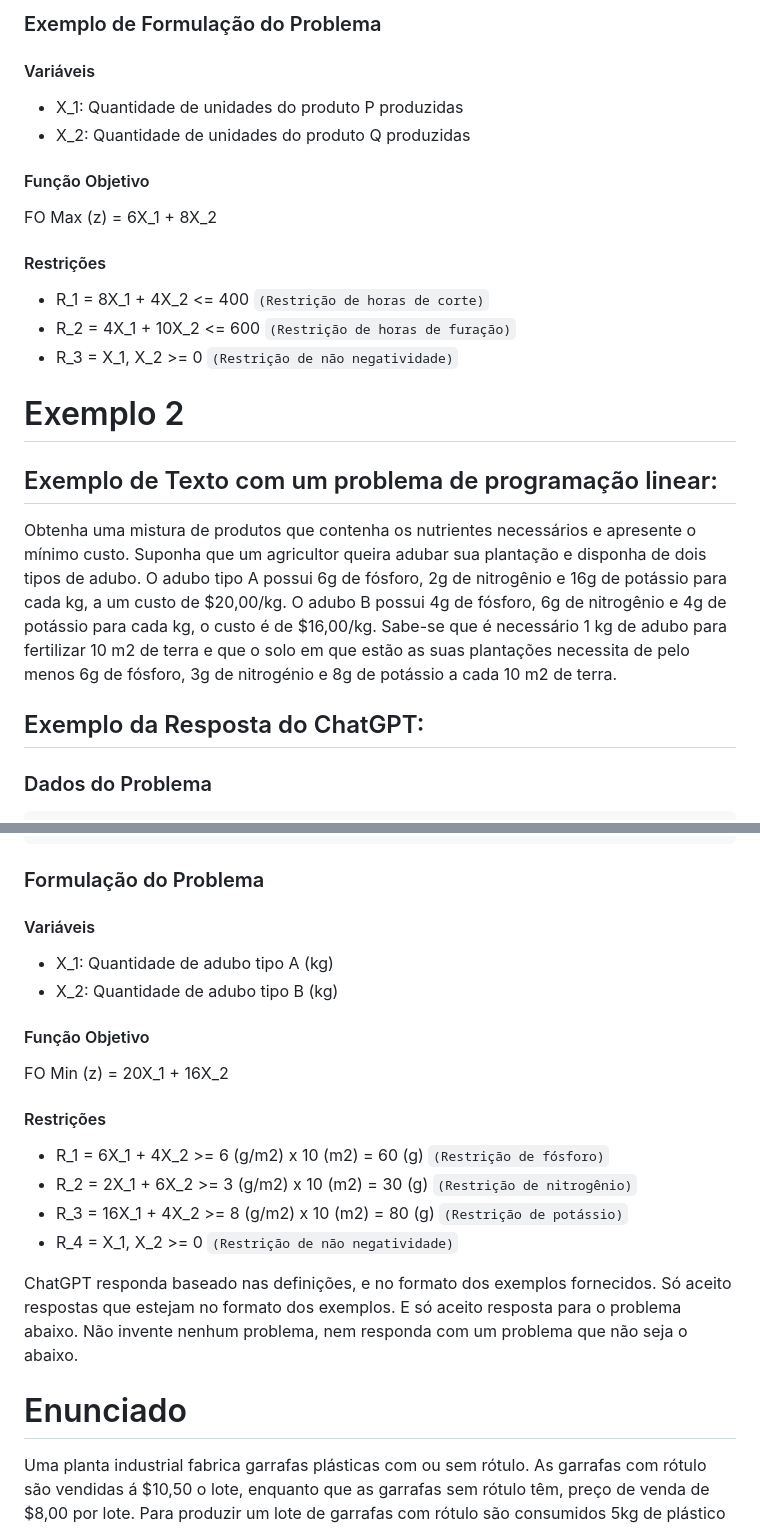
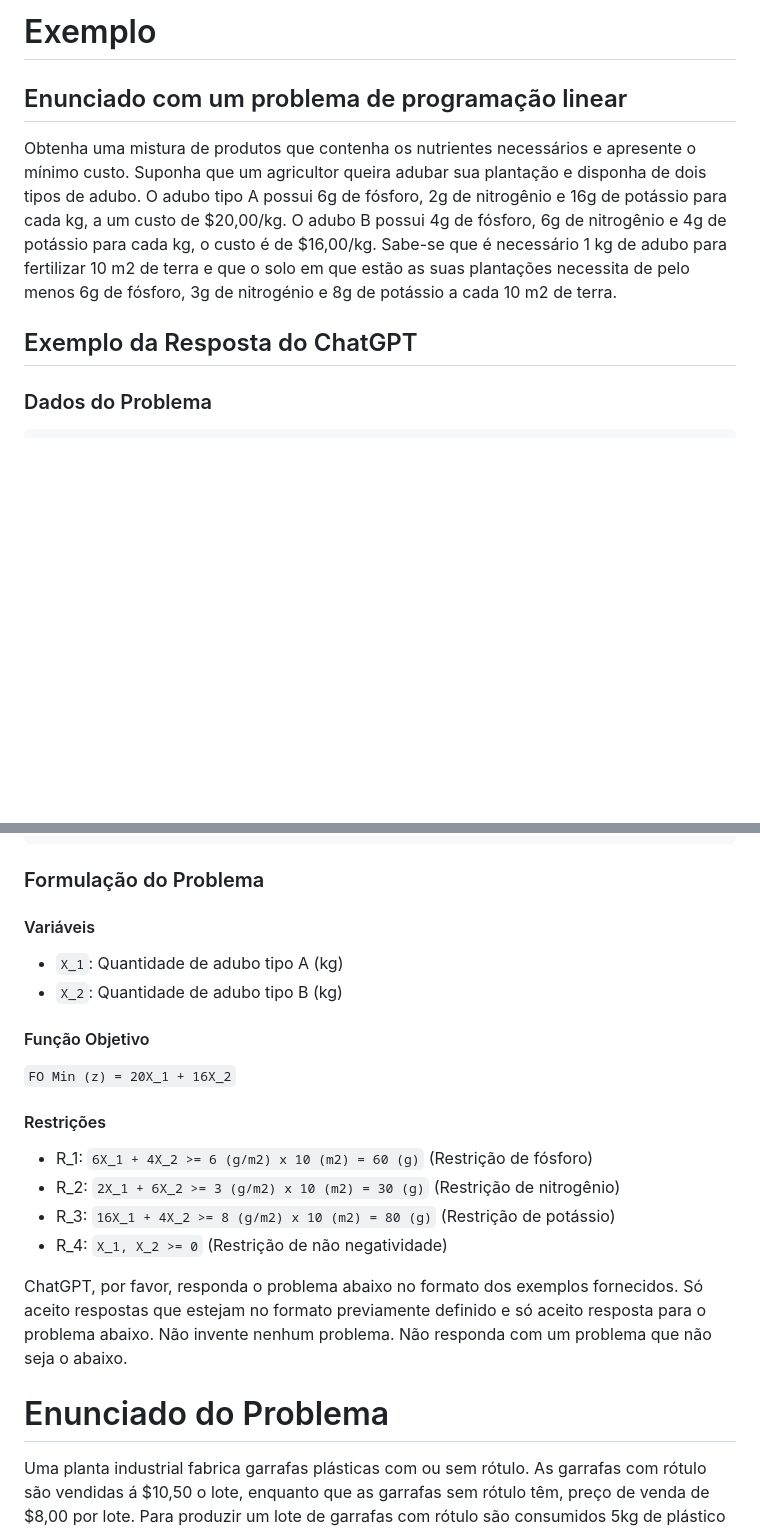
Before and after one commit to h4mn/fatec_pl, a Markdown page: gpt_prompt.md, 2 parts joined by grey strips. Rendered like a GitHub page; blank space fills up the shorter version.

````diff
--- a/gpt_prompt.md
+++ b/gpt_prompt.md
@@ -45,24 +21,8 @@ Planta de manufatura
-### Exemplo de Formulação do Problema
-
-#### Variáveis
-- X_1: Quantidade de unidades do produto P produzidas
-- X_2: Quantidade de unidades do produto Q produzidas
-
-#### Função Objetivo
-FO Max (z) = 6X_1 + 8X_2
-
-#### Restrições
-- R_1 = 8X_1 + 4X_2 <= 400 `(Restrição de horas de corte)`
-- R_2 = 4X_1 + 10X_2 <= 600 `(Restrição de horas de furação)`
-- R_3 = X_1, X_2 >= 0 `(Restrição de não negatividade)`
-
-# Exemplo 2
-
-## Exemplo de Texto com um problema de programação linear:
+# Exemplo
+## Enunciado com um problema de programação linear
 Obtenha uma mistura de produtos que contenha os nutrientes necessários e apresente o mínimo custo. Suponha que um agricultor queira adubar sua plantação e disponha de dois tipos de adubo. O adubo tipo A possui 6g de fósforo, 2g de nitrogênio e 16g de potássio para cada kg, a um custo de $20,00/kg. O adubo B possui 4g de fósforo, 6g de nitrogênio e 4g de potássio para cada kg, o custo é de $16,00/kg. Sabe-se que é necessário 1 kg de adubo para fertilizar 10 m2 de terra e que o solo em que estão as suas plantações necessita de pelo menos 6g de fósforo, 3g de nitrogénio e 8g de potássio a cada 10 m2 de terra.
 
-## Exemplo da Resposta do ChatGPT:
-
+## Exemplo da Resposta do ChatGPT
 ### Dados do Problema
 ```
 Mistura de Produtos
@@ -96,21 +56,20 @@ Mistura de Produtos
 ```
 
 ### Formulação do Problema
-
 #### Variáveis
-- X_1: Quantidade de adubo tipo A (kg)
-- X_2: Quantidade de adubo tipo B (kg)
+- `X_1`: Quantidade de adubo tipo A (kg)
+- `X_2`: Quantidade de adubo tipo B (kg)
 
 #### Função Objetivo
-FO Min (z) = 20X_1 + 16X_2
+`FO Min (z) = 20X_1 + 16X_2`
 
 #### Restrições
-- R_1 = 6X_1 + 4X_2 >= 6 (g/m2) x 10 (m2) = 60 (g) `(Restrição de fósforo)`
-- R_2 = 2X_1 + 6X_2 >= 3 (g/m2) x 10 (m2) = 30 (g) `(Restrição de nitrogênio)`
-- R_3 = 16X_1 + 4X_2 >= 8 (g/m2) x 10 (m2) = 80 (g) `(Restrição de potássio)`
-- R_4 = X_1, X_2 >= 0 `(Restrição de não negatividade)`
+- R_1: `6X_1 + 4X_2 >= 6 (g/m2) x 10 (m2) = 60 (g)` (Restrição de fósforo)
+- R_2: `2X_1 + 6X_2 >= 3 (g/m2) x 10 (m2) = 30 (g)` (Restrição de nitrogênio)
+- R_3: `16X_1 + 4X_2 >= 8 (g/m2) x 10 (m2) = 80 (g)` (Restrição de potássio)
+- R_4: `X_1, X_2 >= 0` (Restrição de não negatividade)
 
-ChatGPT responda baseado nas definições, e no formato dos exemplos fornecidos. Só aceito respostas que estejam no formato dos exemplos. E só aceito resposta para o problema abaixo. Não invente nenhum problema, nem responda com um problema que não seja o abaixo.
+ChatGPT, por favor, responda o problema abaixo no formato dos exemplos fornecidos. Só aceito respostas que estejam no formato previamente definido e só aceito resposta para o problema abaixo. Não invente nenhum problema. Não responda com um problema que não seja o abaixo.
 
-# Enunciado
+# Enunciado do Problema
 Uma planta industrial fabrica garrafas plásticas com ou sem rótulo. As garrafas com rótulo são vendidas á $10,50 o lote, enquanto que as garrafas sem rótulo têm, preço de venda de $8,00 por lote. Para produzir um lote de garrafas com rótulo são consumidos 5kg de plástico a $1,00/kg, 0,5 m2 de papel a $2,00/m2 e 1 frasco de tinta a $1,00/frasco. Para produzir um lote de garrafas sem rótulo são consumidos 4kg de plástico a $1,00/kg. A fabricação de um lote de garrafas com rótulo exige 15 minutos da máquina de sopro, 10 minutos na operação de serigrafia, 5 minutos no recorte e 7 minutos de colagem. A produção de um lote de garrafas sem rótulo necessita de 20 minutos na máquina de sopro. A empresa opera num regime de 40 horas semanais e dispõe de 2 máquinas de sopro, 1 máquina de serigrafia e 1 máquina para recorte e colagem (na mesma máquina). Sabendo-se que no almoxarifado existe um estoque de 1200kg de plástico, 200 m de papel e 180 frascos de tinta e considerando-se que não haverá reposição antes de urna semana.
````
Also changed, not shown: other parts of gpt_prompt.md (+15 -39 lines).
